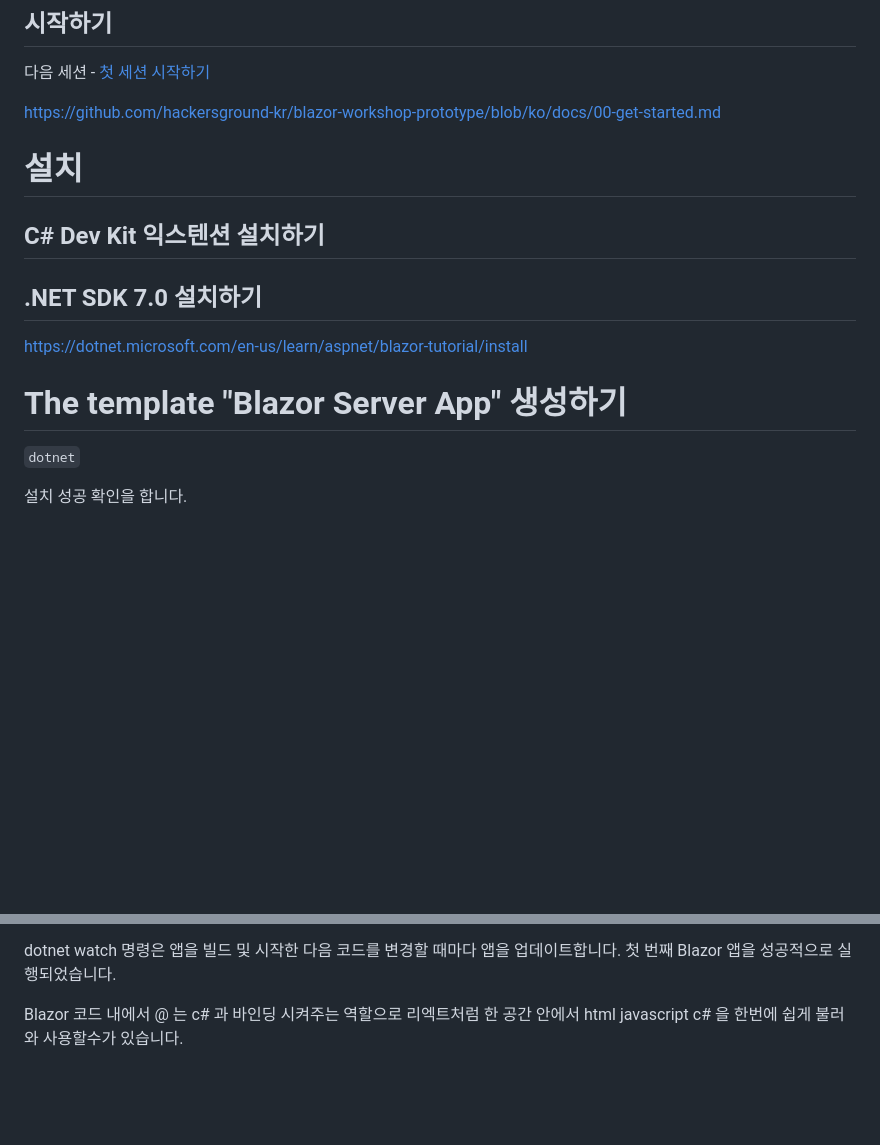
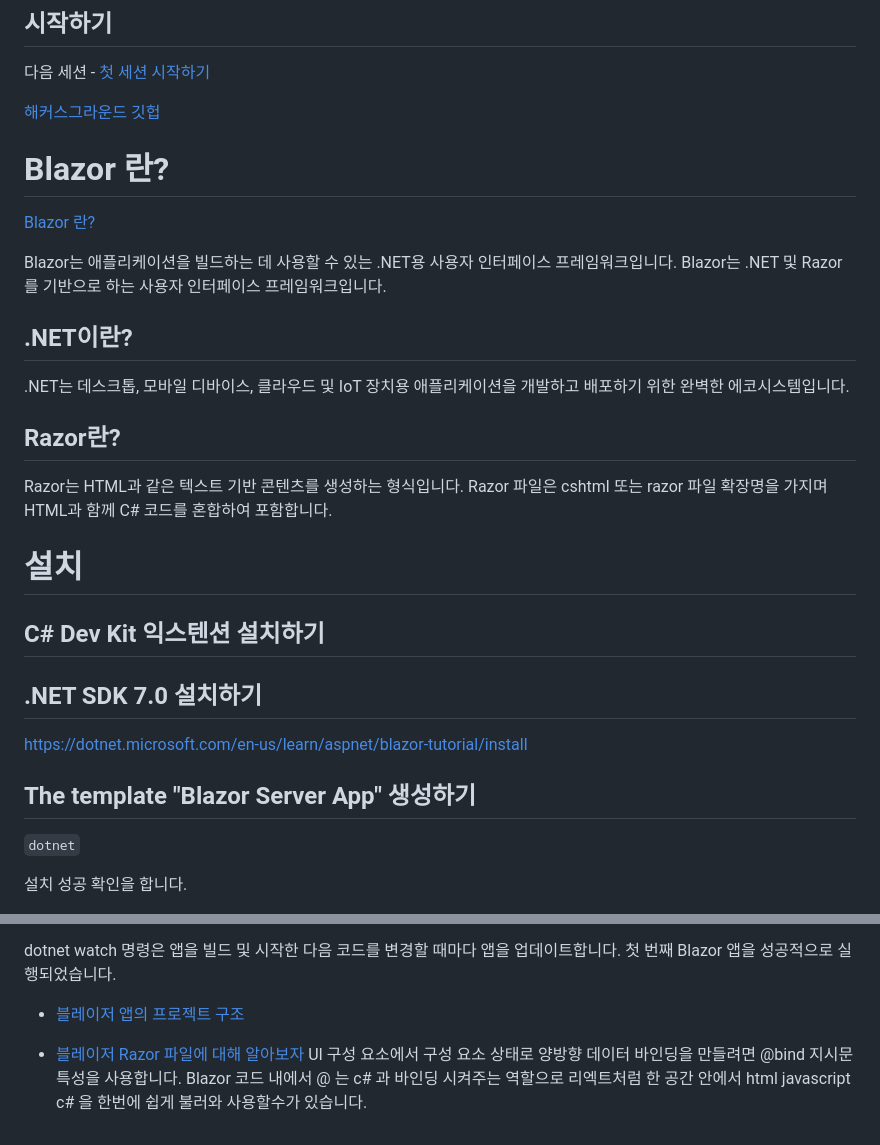
Before and after one commit to jellyjoji/blazor, a Markdown page: README.md, 2 parts joined by grey strips. GitHub-like rendering; blank space fills up the shorter version.

Commit message:
readme completed

```diff
--- a/README.md
+++ b/README.md
@@ -35,7 +35,22 @@ $ git clone https://github.com/hackersground-kr/blazor-workshop-prototype.git
 
 다음 세션 - [첫 세션 시작하기](/docs/00-get-started.md)
 
-https://github.com/hackersground-kr/blazor-workshop-prototype/blob/ko/docs/00-get-started.md
+[해커스그라운드 깃헙](https://github.com/hackersground-kr/blazor-workshop-prototype/blob/ko/docs/00-get-started.md)
+
+# Blazor 란?
+
+[Blazor 란?](https://learn.microsoft.com/ko-kr/training/modules/blazor-introduction/2-what-is-blazor)
+
+Blazor는 애플리케이션을 빌드하는 데 사용할 수 있는 .NET용 사용자 인터페이스 프레임워크입니다.
+Blazor는 .NET 및 Razor를 기반으로 하는 사용자 인터페이스 프레임워크입니다.
+
+## .NET이란?
+
+.NET는 데스크톱, 모바일 디바이스, 클라우드 및 IoT 장치용 애플리케이션을 개발하고 배포하기 위한 완벽한 에코시스템입니다.
+
+## Razor란?
+
+Razor는 HTML과 같은 텍스트 기반 콘텐츠를 생성하는 형식입니다. Razor 파일은 cshtml 또는 razor 파일 확장명을 가지며 HTML과 함께 C# 코드를 혼합하여 포함합니다.
 
 # 설치
 
@@ -45,7 +60,7 @@ https://github.com/hackersground-kr/blazor-workshop-prototype/blob/ko/docs/00-ge
 
 https://dotnet.microsoft.com/en-us/learn/aspnet/blazor-tutorial/install
 
-# The template "Blazor Server App" 생성하기
+## The template "Blazor Server App" 생성하기
 
 `dotnet`
 
@@ -64,4 +79,8 @@ https://dotnet.microsoft.com/en-us/learn/aspnet/blazor-tutorial/install
 dotnet watch 명령은 앱을 빌드 및 시작한 다음 코드를 변경할 때마다 앱을 업데이트합니다.
 첫 번째 Blazor 앱을 성공적으로 실행되었습니다.
 
-Blazor 코드 내에서 @ 는 c# 과 바인딩 시켜주는 역할으로 리엑트처럼 한 공간 안에서 html javascript c# 을 한번에 쉽게 불러와 사용할수가 있습니다.
+- [블레이저 앱의 프로젝트 구조](https://learn.microsoft.com/ko-kr/dotnet/architecture/blazor-for-web-forms-developers/project-structure)
+
+- [블레이저 Razor 파일에 대해 알아보자](https://learn.microsoft.com/ko-kr/dotnet/architecture/blazor-for-web-forms-developers/components)
+  UI 구성 요소에서 구성 요소 상태로 양방향 데이터 바인딩을 만들려면 @bind 지시문 특성을 사용합니다.
+  Blazor 코드 내에서 @ 는 c# 과 바인딩 시켜주는 역할으로 리엑트처럼 한 공간 안에서 html javascript c# 을 한번에 쉽게 불러와 사용할수가 있습니다.
```
